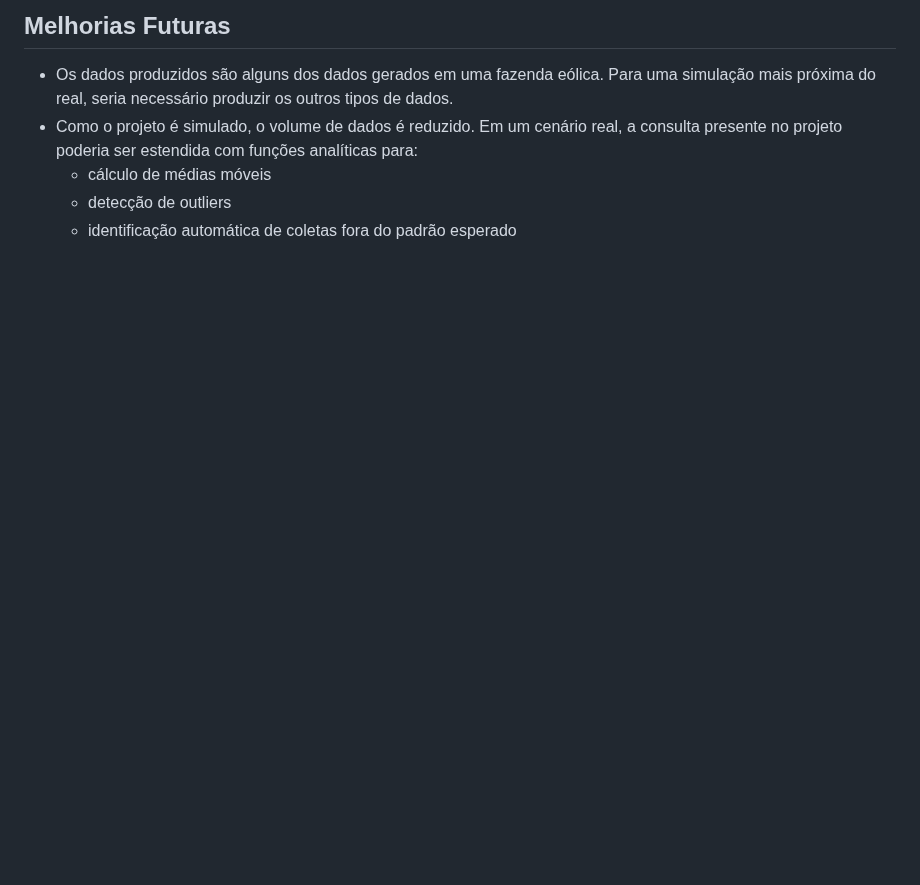
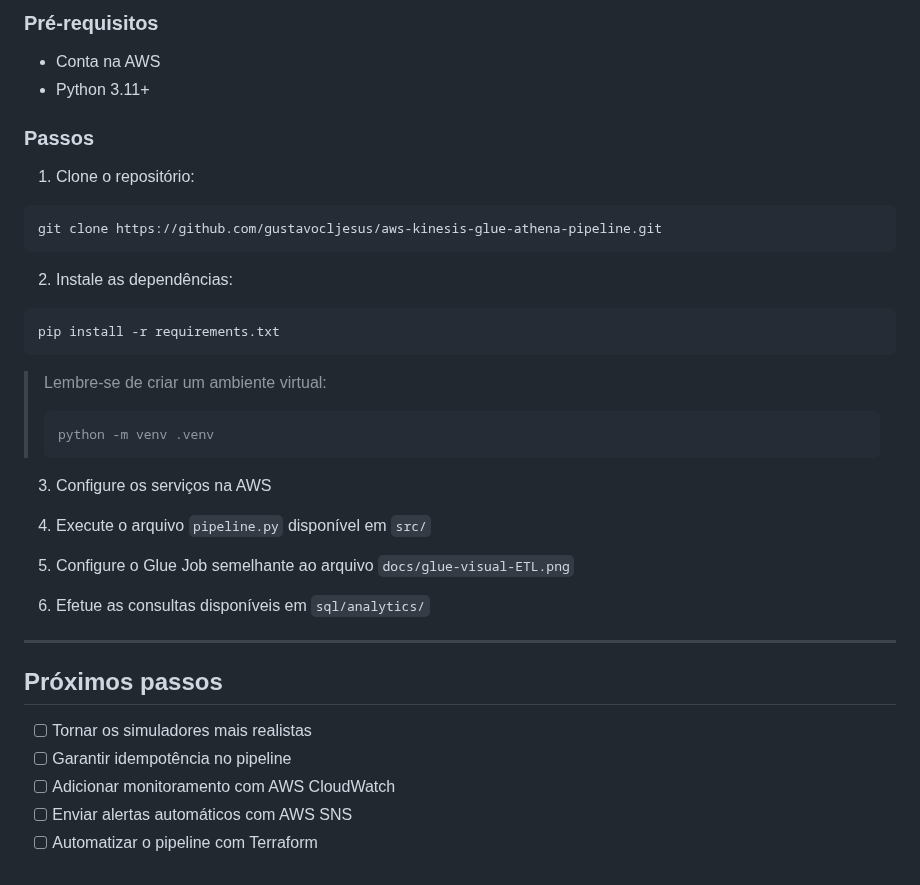
Before and after one commit to gustavocljesus/aws-kinesis-glue-athena-pipeline, a Markdown page: README.md, the part around one of its changes. Rendered like a GitHub page; blank space fills up the shorter version.

````diff
--- a/README.md
+++ b/README.md
@@ -108,7 +117,39 @@ Os dados são gerados em tempo quase real e enviados via streaming.
 
-## Melhorias Futuras
-- Os dados produzidos são alguns dos dados gerados em uma fazenda eólica. Para uma simulação mais próxima do real, seria necessário produzir os outros tipos de dados.
-- Como o projeto é simulado, o volume de dados é reduzido. Em um cenário real, a consulta presente no projeto poderia ser estendida com funções analíticas para:
-    - cálculo de médias móveis
-    - detecção de outliers
-    - identificação automática de coletas fora do padrão esperado
+### Pré-requisitos
+
+- Conta na AWS
+- Python 3.11+
+
+### Passos
+1. Clone o repositório:
+
+```bash
+git clone https://github.com/gustavocljesus/aws-kinesis-glue-athena-pipeline.git
+```
+
+2. Instale as dependências:
+
+```bash
+pip install -r requirements.txt
+```
+> Lembre-se de criar um ambiente virtual:
+> ```bash
+> python -m venv .venv
+> ```
+
+3. Configure os serviços na AWS
+
+4. Execute o arquivo ``pipeline.py`` disponível em ``src/``
+
+5. Configure o Glue Job semelhante ao arquivo ``docs/glue-visual-ETL.png``
+
+6. Efetue as consultas disponíveis em ``sql/analytics/``
+
+---
+
+## Próximos passos
+- [ ] Tornar os simuladores mais realistas
+- [ ] Garantir idempotência no pipeline
+- [ ] Adicionar monitoramento com AWS CloudWatch
+- [ ] Enviar alertas automáticos com AWS SNS
+- [ ] Automatizar o pipeline com Terraform
````
Also changed, not shown: other parts of README.md (+89 -80 lines), docs/glue-visual-ETL.png (renamed from docs/glue_visual_ETL.png), docs/pipeline.png (added), 1 other file.
